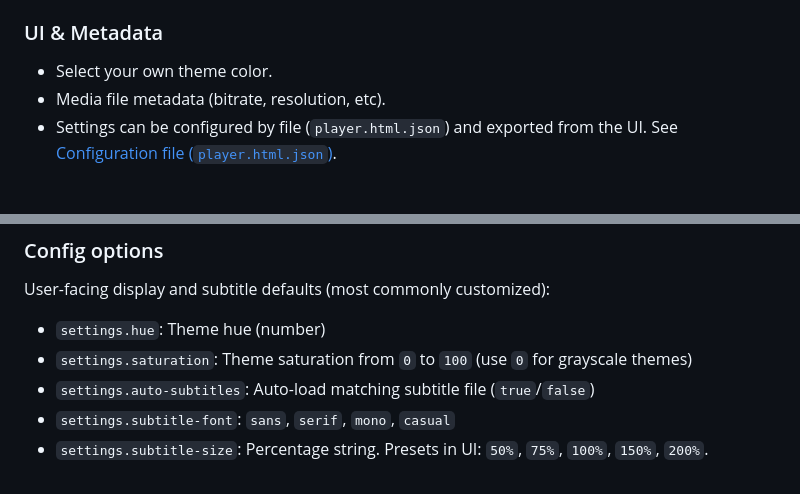
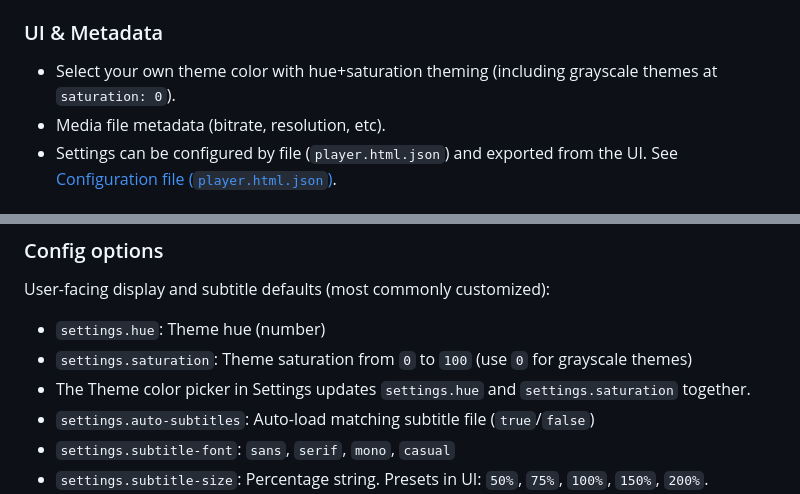
Before and after one commit to pseudosavant/player.html, a Markdown page: README.md, 2 parts joined by grey strips. GitHub-like rendering.

Commit message:
Document hue+saturation theme behavior

```diff
--- a/README.md
+++ b/README.md
@@ -83,7 +83,7 @@ Once installed, it can be launched like a local media player. Some platforms als
 * Social metadata (`og:*`, `twitter:*`) for link previews.
 
 ### UI & Metadata
-* Select your own theme color.
+* Select your own theme color with hue+saturation theming (including grayscale themes at `saturation: 0`).
 * Media file metadata (bitrate, resolution, etc).
 * Settings can be configured by file (`player.html.json`) and exported from the UI. See [Configuration file (`player.html.json`)](#configuration-file-playerhtmljson).
 
@@ -249,6 +249,7 @@ User-facing display and subtitle defaults (most commonly customized):
 
 * `settings.hue`: Theme hue (number)
 * `settings.saturation`: Theme saturation from `0` to `100` (use `0` for grayscale themes)
+* The Theme color picker in Settings updates `settings.hue` and `settings.saturation` together.
 * `settings.auto-subtitles`: Auto-load matching subtitle file (`true`/`false`)
 * `settings.subtitle-font`: `sans`, `serif`, `mono`, `casual`
 * `settings.subtitle-size`: Percentage string. Presets in UI: `50%`, `75%`, `100%`, `150%`, `200%`. Arbitrary percentages are accepted (clamped to `25%`-`400%`).
```
